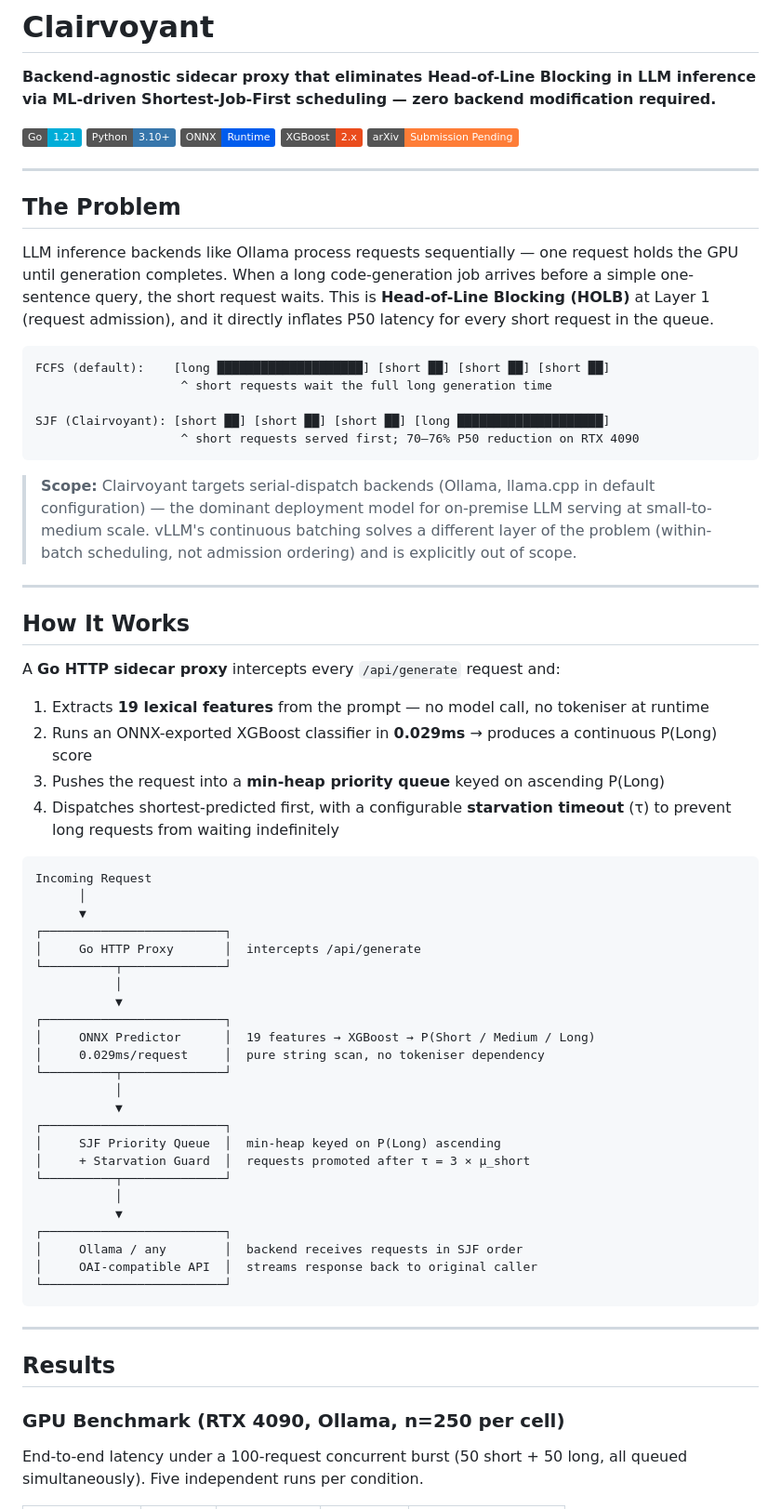
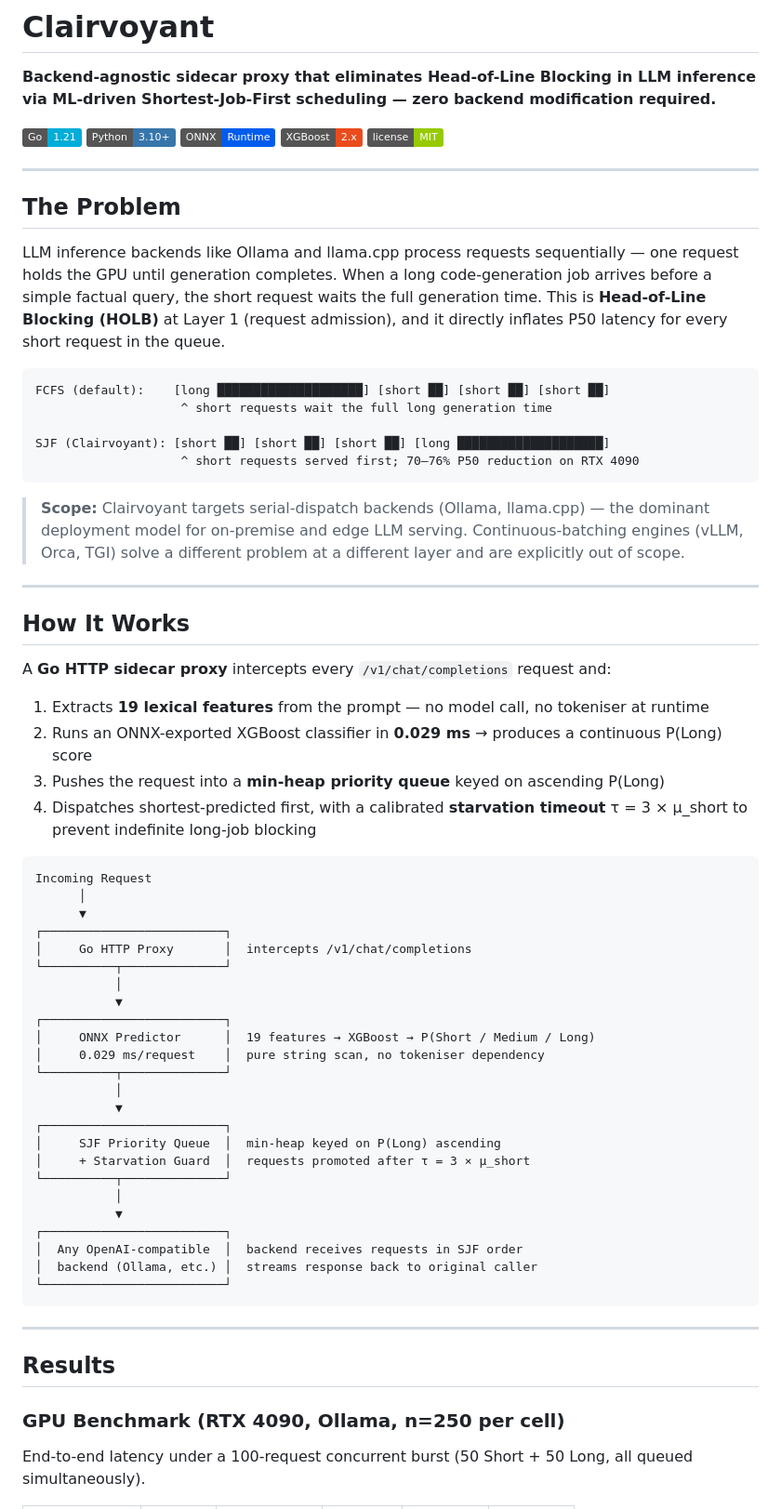
Before and after one commit to Aravind0403/clairvoyant-scheduler, a Markdown page: README.md, the part around one of its changes. Shown at 93% size. Rendered like a GitHub page; badges without logos.

````diff
--- a/README.md
+++ b/README.md
@@ -2,13 +2,13 @@
 
 **Backend-agnostic sidecar proxy that eliminates Head-of-Line Blocking in LLM inference via ML-driven Shortest-Job-First scheduling — zero backend modification required.**
 
-![Go](https://img.shields.io/badge/Go-1.21-00ADD8?logo=go) ![Python](https://img.shields.io/badge/Python-3.10+-3776AB?logo=python) ![ONNX](https://img.shields.io/badge/ONNX-Runtime-005CED) ![XGBoost](https://img.shields.io/badge/XGBoost-2.x-EA4C1D) ![Status](https://img.shields.io/badge/arXiv-Submission%20Pending-orange)
+![Go](https://img.shields.io/badge/Go-1.21-00ADD8?logo=go) ![Python](https://img.shields.io/badge/Python-3.10+-3776AB?logo=python) ![ONNX](https://img.shields.io/badge/ONNX-Runtime-005CED) ![XGBoost](https://img.shields.io/badge/XGBoost-2.x-EA4C1D) ![License](https://img.shields.io/badge/license-MIT-green)
 
 ---
 
 ## The Problem
 
-LLM inference backends like Ollama process requests sequentially — one request holds the GPU until generation completes. When a long code-generation job arrives before a simple one-sentence query, the short request waits. This is **Head-of-Line Blocking (HOLB)** at Layer 1 (request admission), and it directly inflates P50 latency for every short request in the queue.
+LLM inference backends like Ollama and llama.cpp process requests sequentially — one request holds the GPU until generation completes. When a long code-generation job arrives before a simple factual query, the short request waits the full generation time. This is **Head-of-Line Blocking (HOLB)** at Layer 1 (request admission), and it directly inflates P50 latency for every short request in the queue.
 
 ```
 FCFS (default):    [long ████████████████████] [short ██] [short ██] [short ██]
@@ -18,31 +18,31 @@ SJF (Clairvoyant): [short ██] [short ██] [short ██] [long ███
                     ^ short requests served first; 70–76% P50 reduction on RTX 4090
 ```
 
-> **Scope:** Clairvoyant targets serial-dispatch backends (Ollama, llama.cpp in default configuration) — the dominant deployment model for on-premise LLM serving at small-to-medium scale. vLLM's continuous batching solves a different layer of the problem (within-batch scheduling, not admission ordering) and is explicitly out of scope.
+> **Scope:** Clairvoyant targets serial-dispatch backends (Ollama, llama.cpp) — the dominant deployment model for on-premise and edge LLM serving. Continuous-batching engines (vLLM, Orca, TGI) solve a different problem at a different layer and are explicitly out of scope.
 
 ---
 
 ## How It Works
 
-A **Go HTTP sidecar proxy** intercepts every `/api/generate` request and:
+A **Go HTTP sidecar proxy** intercepts every `/v1/chat/completions` request and:
 
 1. Extracts **19 lexical features** from the prompt — no model call, no tokeniser at runtime
-2. Runs an ONNX-exported XGBoost classifier in **0.029ms** → produces a continuous P(Long) score
+2. Runs an ONNX-exported XGBoost classifier in **0.029 ms** → produces a continuous P(Long) score
 3. Pushes the request into a **min-heap priority queue** keyed on ascending P(Long)
-4. Dispatches shortest-predicted first, with a configurable **starvation timeout** (τ) to prevent long requests from waiting indefinitely
+4. Dispatches shortest-predicted first, with a calibrated **starvation timeout** τ = 3 × µ_short to prevent indefinite long-job blocking
 
 ```
 Incoming Request
       │
       ▼
 ┌─────────────────────────┐
-│     Go HTTP Proxy       │  intercepts /api/generate
+│     Go HTTP Proxy       │  intercepts /v1/chat/completions
 └──────────┬──────────────┘
            │
            ▼
 ┌─────────────────────────┐
 │     ONNX Predictor      │  19 features → XGBoost → P(Short / Medium / Long)
-│     0.029ms/request     │  pure string scan, no tokeniser dependency
+│     0.029 ms/request    │  pure string scan, no tokeniser dependency
 └──────────┬──────────────┘
            │
            ▼
@@ -53,8 +53,8 @@ Incoming Request
            │
            ▼
 ┌─────────────────────────┐
-│     Ollama / any        │  backend receives requests in SJF order
-│     OAI-compatible API  │  streams response back to original caller
+│  Any OpenAI-compatible  │  backend receives requests in SJF order
+│  backend (Ollama, etc.) │  streams response back to original caller
 └─────────────────────────┘
 ```
 
@@ -64,5 +64,5 @@ Incoming Request
 
 ### GPU Benchmark (RTX 4090, Ollama, n=250 per cell)
 
-End-to-end latency under a 100-request concurrent burst (50 short + 50 long, all queued simultaneously). Five independent runs per condition.
+End-to-end latency under a 100-request concurrent burst (50 Short + 50 Long, all queued simultaneously).
 
````
Also changed, not shown: other parts of README.md (+68 -53 lines).
